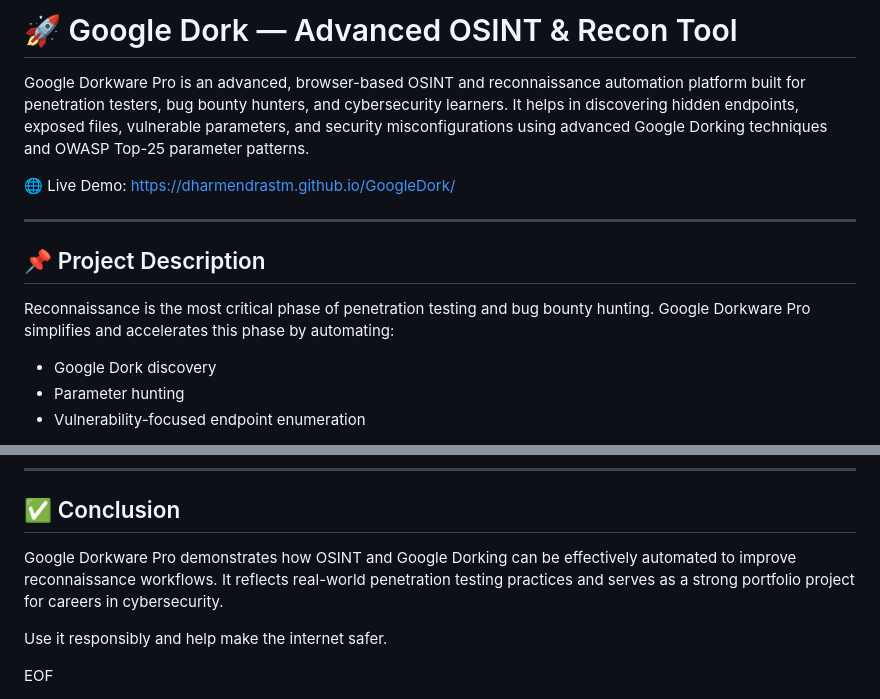
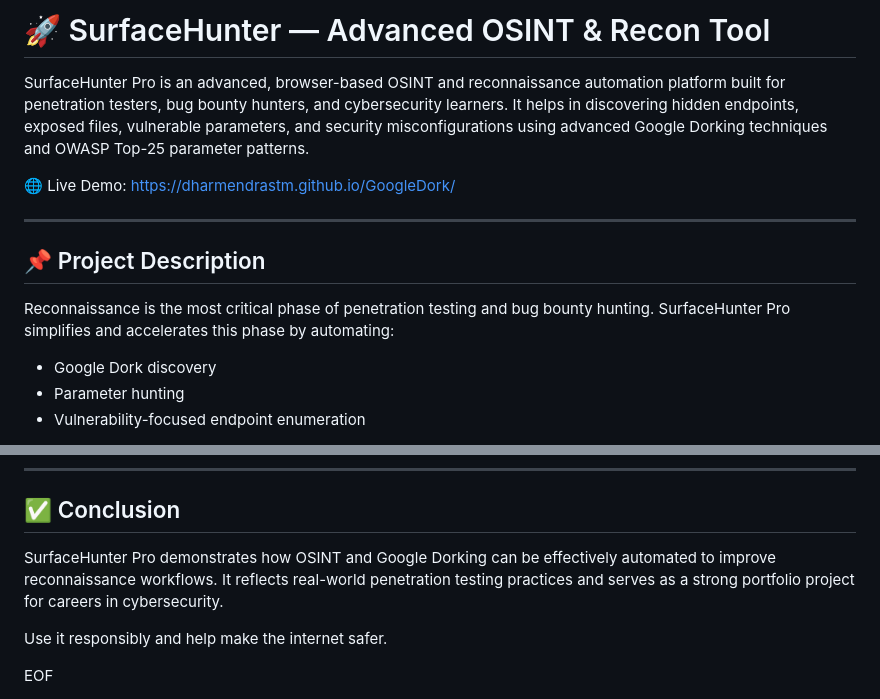
Before and after one commit to Dharmendrastm/GoogleDorkware-Pro, a Markdown page: README.md, 2 parts joined by grey strips. GitHub-like rendering.

```diff
--- a/README.md
+++ b/README.md
@@ -1,7 +1,7 @@
 
-# 🚀 Google Dork — Advanced OSINT & Recon Tool
+# 🚀 SurfaceHunter — Advanced OSINT & Recon Tool
 
-Google Dorkware Pro is an advanced, browser-based OSINT and reconnaissance automation platform built for penetration testers, bug bounty hunters, and cybersecurity learners.
+SurfaceHunter Pro is an advanced, browser-based OSINT and reconnaissance automation platform built for penetration testers, bug bounty hunters, and cybersecurity learners.
 It helps in discovering hidden endpoints, exposed files, vulnerable parameters, and security misconfigurations using advanced Google Dorking techniques and OWASP Top-25 parameter patterns.
 
 🌐 Live Demo:
@@ -12,7 +12,7 @@ https://dharmendrastm.github.io/GoogleDork/
 ## 📌 Project Description
 
 Reconnaissance is the most critical phase of penetration testing and bug bounty hunting.
-Google Dorkware Pro simplifies and accelerates this phase by automating:
+SurfaceHunter Pro simplifies and accelerates this phase by automating:
 
 - Google Dork discovery
 - Parameter hunting
@@ -176,7 +176,7 @@ Contributions are always welcome.
 
 ## ✅ Conclusion
 
-Google Dorkware Pro demonstrates how OSINT and Google Dorking can be effectively automated to improve reconnaissance workflows.
+SurfaceHunter Pro demonstrates how OSINT and Google Dorking can be effectively automated to improve reconnaissance workflows.
 It reflects real-world penetration testing practices and serves as a strong portfolio project for careers in cybersecurity.
 
 Use it responsibly and help make the internet safer.
```
